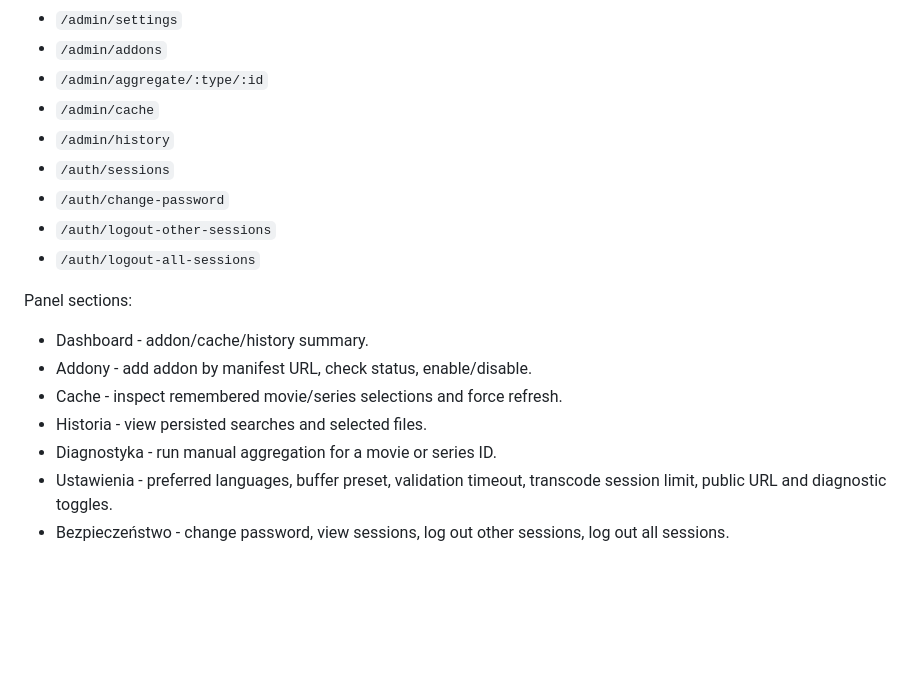
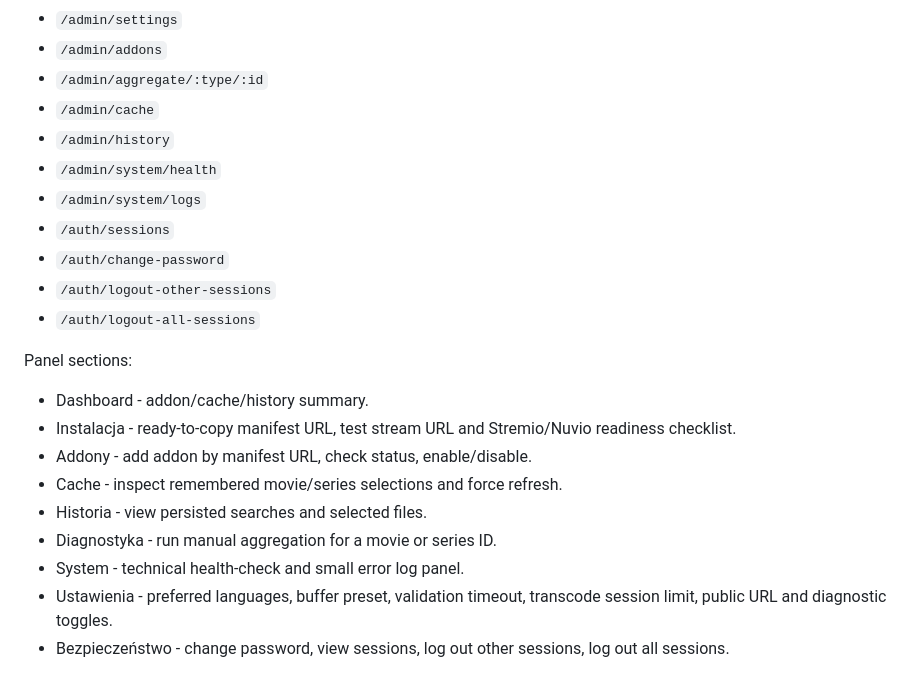
Before and after one commit to norekfx/SelfHosted-stream-aggregator-addon, a Markdown page: README.md, the part around one of its changes. GitHub-like rendering; blank space fills up the shorter version.

```diff
--- a/README.md
+++ b/README.md
@@ -66,6 +68,8 @@ Protected endpoints:
 - `/admin/aggregate/:type/:id`
 - `/admin/cache`
 - `/admin/history`
+- `/admin/system/health`
+- `/admin/system/logs`
 - `/auth/sessions`
 - `/auth/change-password`
 - `/auth/logout-other-sessions`
@@ -74,10 +78,12 @@ Protected endpoints:
 Panel sections:
 
 - Dashboard - addon/cache/history summary.
+- Instalacja - ready-to-copy manifest URL, test stream URL and Stremio/Nuvio readiness checklist.
 - Addony - add addon by manifest URL, check status, enable/disable.
 - Cache - inspect remembered movie/series selections and force refresh.
 - Historia - view persisted searches and selected files.
 - Diagnostyka - run manual aggregation for a movie or series ID.
+- System - technical health-check and small error log panel.
 - Ustawienia - preferred languages, buffer preset, validation timeout, transcode session limit, public URL and diagnostic toggles.
 - Bezpieczeństwo - change password, view sessions, log out other sessions, log out all sessions.
 
```
Also changed, not shown: other parts of README.md (+14 -4 lines).
